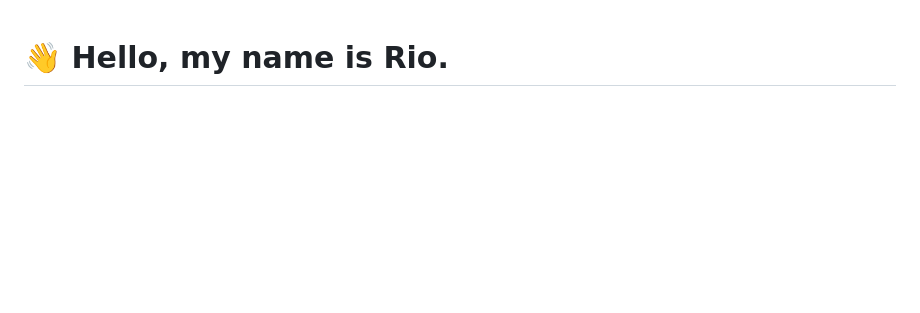
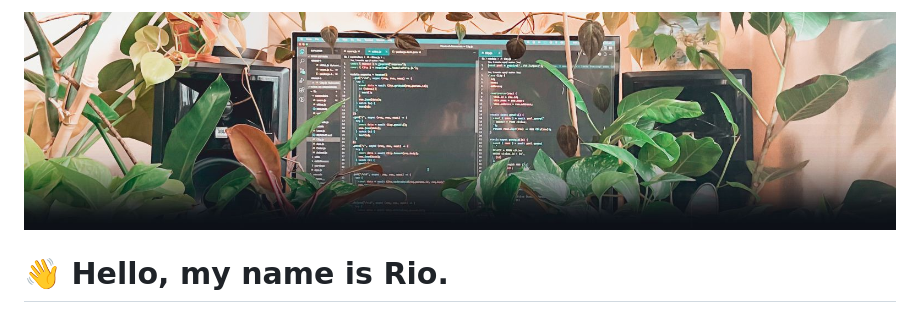
Before and after one commit to rioredwards/rioredwards, a Markdown page: README.md, the part around the change. GitHub-like rendering; pictures changed too: assets/Github_Banner_Plants.jpg (added); blank space fills up the shorter version.

Commit message:
Trying out banner

```diff
--- a/README.md
+++ b/README.md
@@ -1,3 +1,5 @@
+![Plants Banner](assets/Github_Banner_Plants.jpg)
+
 # 👋 Hello, my name is Rio.
 
 I'm a full-stack developer with a passion for building elegant, responsive, and accessible web apps. I thrive in an environment where my creativity and technical skills are valued. I am always seeking new opportunities to learn and grow as a developer, whether that means working independently or as part of a team. I care deeply for humanity and strive to have a positive impact on those around me. <br>
```
